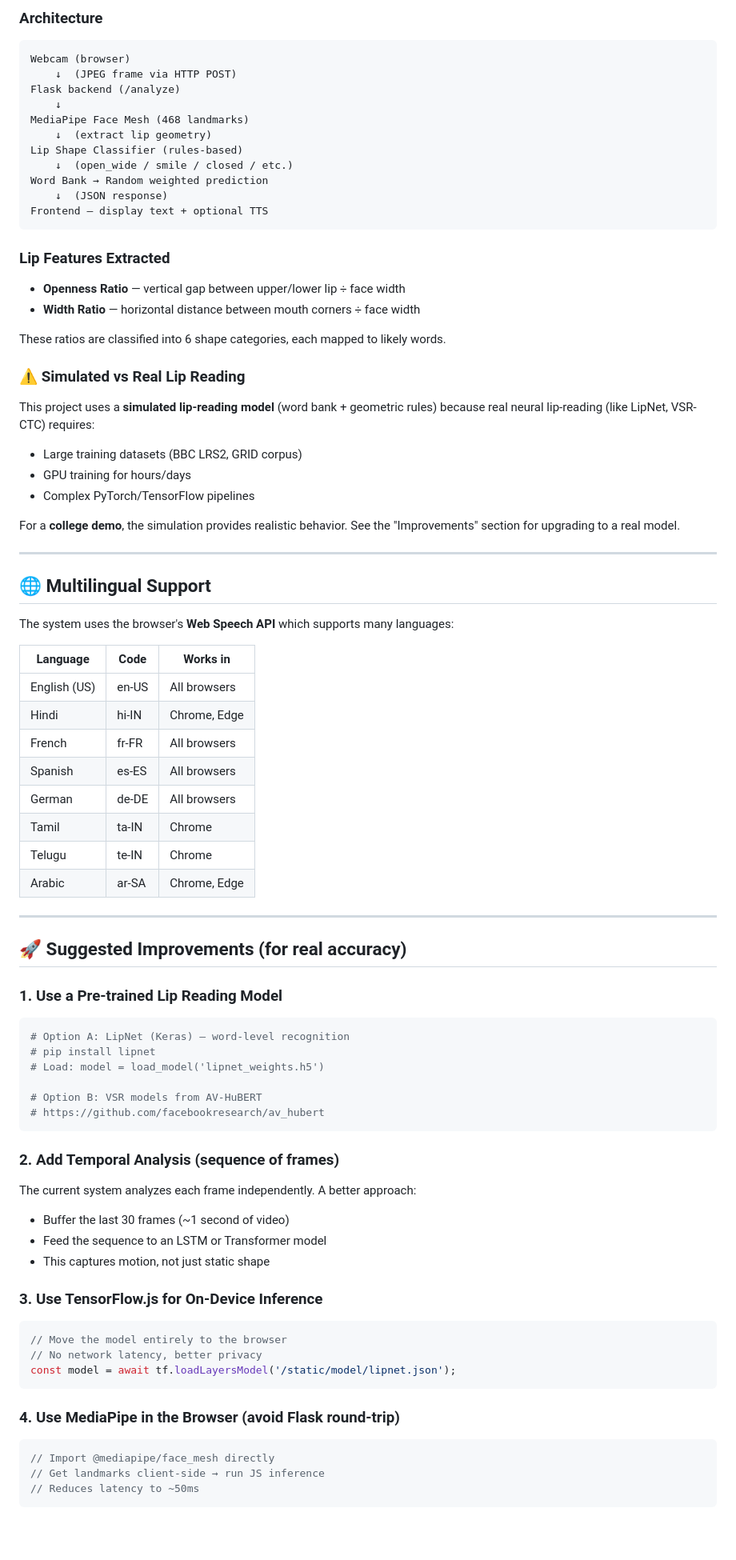
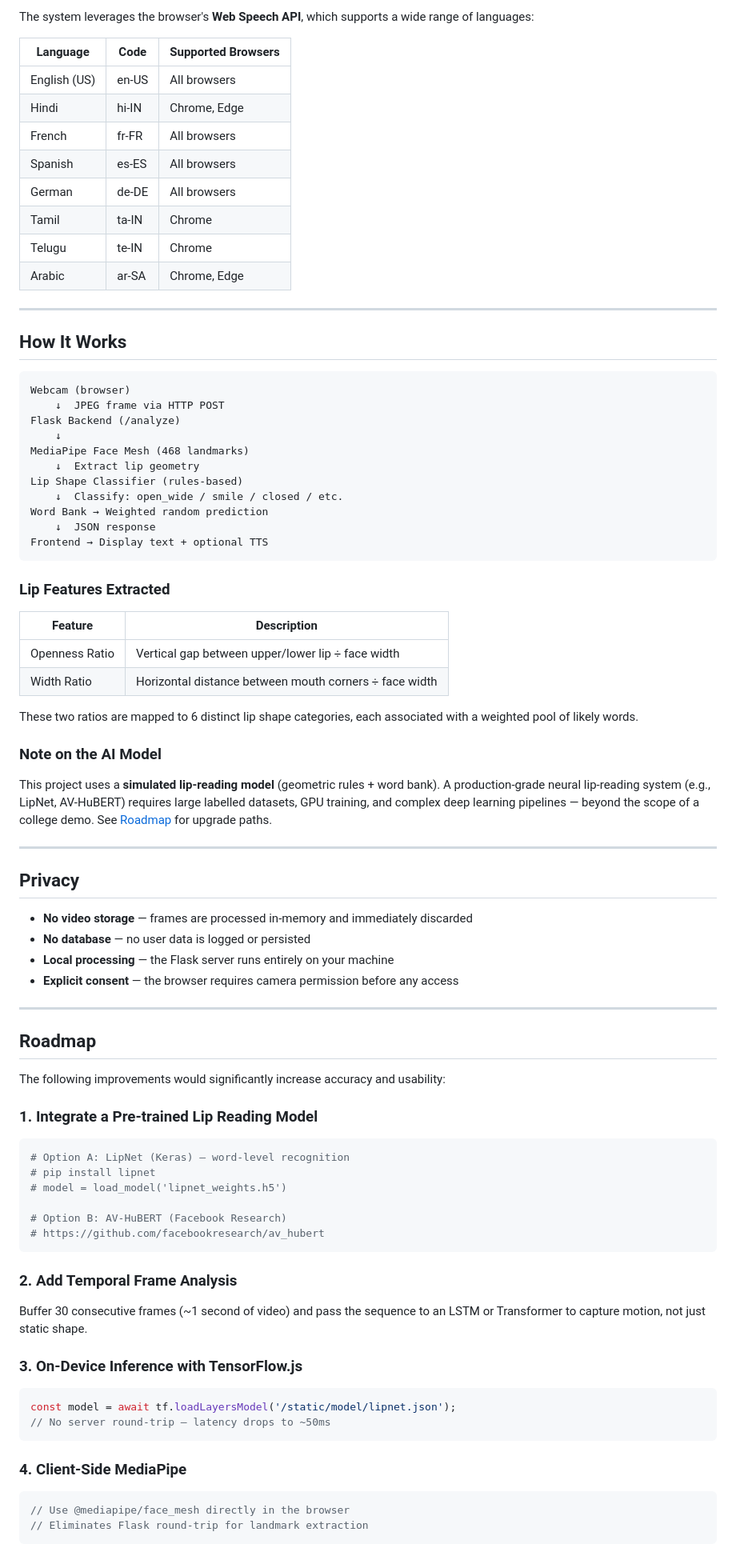
Before and after one commit to anshhh1101/lipsync2voice, a Markdown page: README.md, the part around one of its changes. Shown at 80% size. Drawn GitHub-style; blank space fills up the shorter version.

````diff
--- a/README.md
+++ b/README.md
@@ -116,81 +155,89 @@ http://localhost:5000
 
-### Architecture
+The system leverages the browser's **Web Speech API**, which supports a wide range of languages:
+
+| Language     | Code  | Supported Browsers     |
+|--------------|-------|------------------------|
+| English (US) | en-US | All browsers           |
+| Hindi        | hi-IN | Chrome, Edge           |
+| French       | fr-FR | All browsers           |
+| Spanish      | es-ES | All browsers           |
+| German       | de-DE | All browsers           |
+| Tamil        | ta-IN | Chrome                 |
+| Telugu       | te-IN | Chrome                 |
+| Arabic       | ar-SA | Chrome, Edge           |
+
+---
+
+## How It Works
+
 ```
 Webcam (browser)
-    ↓  (JPEG frame via HTTP POST)
-Flask backend (/analyze)
+    ↓  JPEG frame via HTTP POST
+Flask Backend (/analyze)
     ↓
 MediaPipe Face Mesh (468 landmarks)
-    ↓  (extract lip geometry)
+    ↓  Extract lip geometry
 Lip Shape Classifier (rules-based)
-    ↓  (open_wide / smile / closed / etc.)
-Word Bank → Random weighted prediction
-    ↓  (JSON response)
-Frontend — display text + optional TTS
+    ↓  Classify: open_wide / smile / closed / etc.
+Word Bank → Weighted random prediction
+    ↓  JSON response
+Frontend → Display text + optional TTS
 ```
 
 ### Lip Features Extracted
-- **Openness Ratio** — vertical gap between upper/lower lip ÷ face width
-- **Width Ratio** — horizontal distance between mouth corners ÷ face width
 
-These ratios are classified into 6 shape categories, each mapped to likely words.
+| Feature         | Description                                                |
+|-----------------|------------------------------------------------------------|
+| Openness Ratio  | Vertical gap between upper/lower lip ÷ face width         |
+| Width Ratio     | Horizontal distance between mouth corners ÷ face width    |
 
-### ⚠️ Simulated vs Real Lip Reading
-This project uses a **simulated lip-reading model** (word bank + geometric rules) because real neural lip-reading (like LipNet, VSR-CTC) requires:
-- Large training datasets (BBC LRS2, GRID corpus)
-- GPU training for hours/days
-- Complex PyTorch/TensorFlow pipelines
+These two ratios are mapped to 6 distinct lip shape categories, each associated with a weighted pool of likely words.
 
-For a **college demo**, the simulation provides realistic behavior. See the "Improvements" section for upgrading to a real model.
+### Note on the AI Model
+
+This project uses a **simulated lip-reading model** (geometric rules + word bank). A production-grade neural lip-reading system (e.g., LipNet, AV-HuBERT) requires large labelled datasets, GPU training, and complex deep learning pipelines — beyond the scope of a college demo. See [Roadmap](#roadmap) for upgrade paths.
 
 ---
 
-## 🌐 Multilingual Support
+## Privacy
 
-The system uses the browser's **Web Speech API** which supports many languages:
-
-| Language | Code | Works in |
-|----------|------|---------|
-| English (US) | en-US | All browsers |
-| Hindi | hi-IN | Chrome, Edge |
-| French | fr-FR | All browsers |
-| Spanish | es-ES | All browsers |
-| German | de-DE | All browsers |
-| Tamil | ta-IN | Chrome |
-| Telugu | te-IN | Chrome |
-| Arabic | ar-SA | Chrome, Edge |
+- **No video storage** — frames are processed in-memory and immediately discarded
+- **No database** — no user data is logged or persisted
+- **Local processing** — the Flask server runs entirely on your machine
+- **Explicit consent** — the browser requires camera permission before any access
 
 ---
 
-## 🚀 Suggested Improvements (for real accuracy)
+## Roadmap
 
-### 1. Use a Pre-trained Lip Reading Model
+The following improvements would significantly increase accuracy and usability:
+
+### 1. Integrate a Pre-trained Lip Reading Model
+
 ```python
 # Option A: LipNet (Keras) — word-level recognition
 # pip install lipnet
-# Load: model = load_model('lipnet_weights.h5')
+# model = load_model('lipnet_weights.h5')
 
-# Option B: VSR models from AV-HuBERT
+# Option B: AV-HuBERT (Facebook Research)
 # https://github.com/facebookresearch/av_hubert
 ```
 
-### 2. Add Temporal Analysis (sequence of frames)
-The current system analyzes each frame independently. A better approach:
-- Buffer the last 30 frames (~1 second of video)
-- Feed the sequence to an LSTM or Transformer model
-- This captures motion, not just static shape
+### 2. Add Temporal Frame Analysis
 
-### 3. Use TensorFlow.js for On-Device Inference
+Buffer 30 consecutive frames (~1 second of video) and pass the sequence to an LSTM or Transformer to capture motion, not just static shape.
+
+### 3. On-Device Inference with TensorFlow.js
+
 ```javascript
-// Move the model entirely to the browser
-// No network latency, better privacy
 const model = await tf.loadLayersModel('/static/model/lipnet.json');
+// No server round-trip — latency drops to ~50ms
 ```
 
-### 4. Use MediaPipe in the Browser (avoid Flask round-trip)
+### 4. Client-Side MediaPipe
+
 ```javascript
-// Import @mediapipe/face_mesh directly
-// Get landmarks client-side → run JS inference
-// Reduces latency to ~50ms
+// Use @mediapipe/face_mesh directly in the browser
+// Eliminates Flask round-trip for landmark extraction
 ```
 
````
Also changed, not shown: other parts of README.md (+101 -88 lines).
